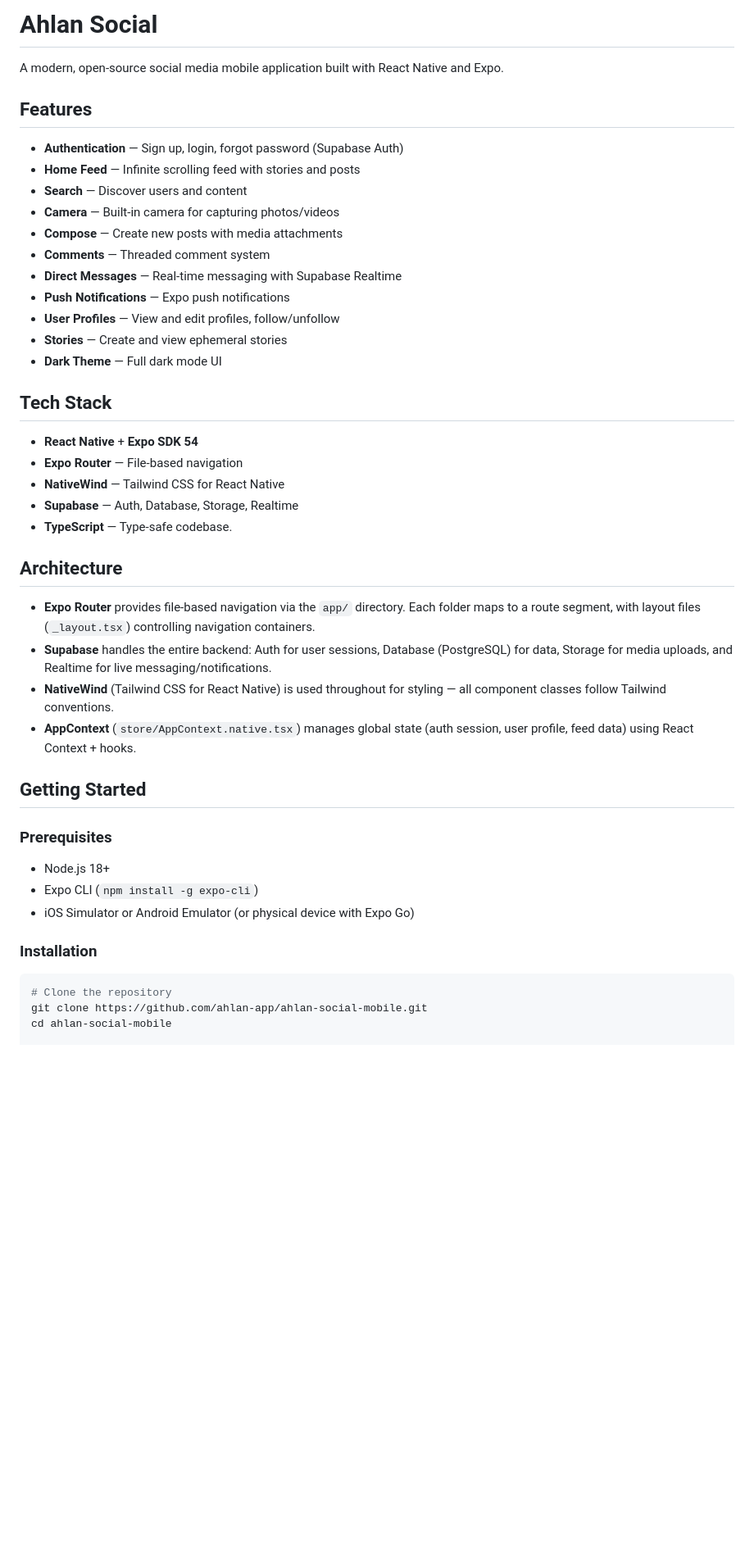
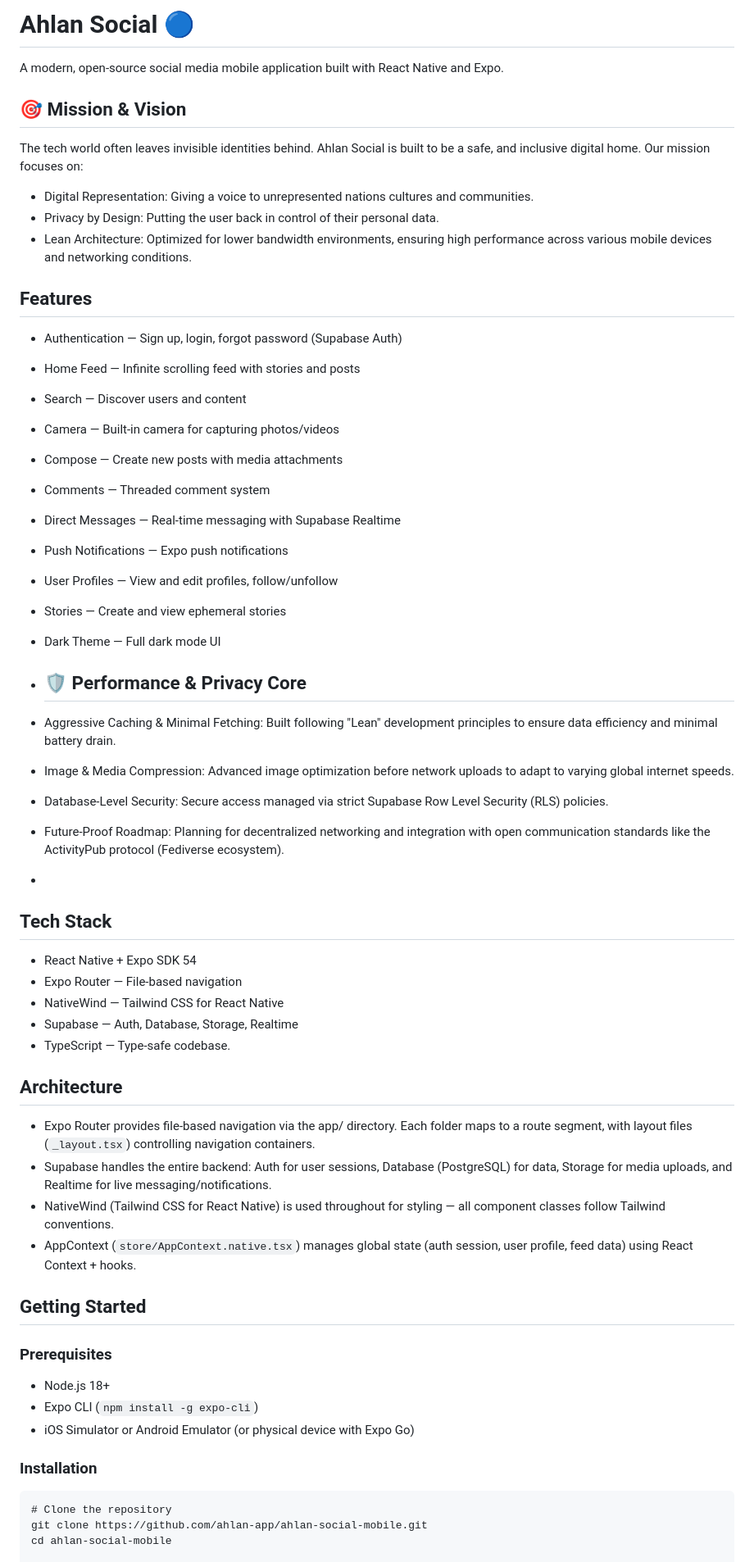
Before and after one commit to ahlan-app/ahlan-social-mobile, a Markdown page: README.md, the part around one of its changes. Shown at 82% size. Drawn GitHub-style; blank space fills up the shorter version.

Commit message:
docs: update README with project details

````diff
--- a/README.md
+++ b/README.md
@@ -1,36 +1,50 @@
-# Ahlan Social
+# Ahlan Social 🔵
 
 A modern, open-source social media mobile application built with React Native and Expo.
 
+## 🎯 Mission & Vision
+
+The tech world often leaves invisible identities behind. Ahlan Social is built to be a safe, and inclusive digital home. Our mission focuses on:
+- Digital Representation: Giving a voice to unrepresented nations cultures and communities.
+- Privacy by Design: Putting the user back in control of their personal data.
+- Lean Architecture: Optimized for lower bandwidth environments, ensuring high performance across various mobile devices and networking conditions.
 
 ## Features
 
-- **Authentication** — Sign up, login, forgot password (Supabase Auth)
-- **Home Feed** — Infinite scrolling feed with stories and posts
-- **Search** — Discover users and content
-- **Camera** — Built-in camera for capturing photos/videos
-- **Compose** — Create new posts with media attachments
-- **Comments** — Threaded comment system
-- **Direct Messages** — Real-time messaging with Supabase Realtime
-- **Push Notifications** — Expo push notifications
-- **User Profiles** — View and edit profiles, follow/unfollow
-- **Stories** — Create and view ephemeral stories
-- **Dark Theme** — Full dark mode UI
+- Authentication — Sign up, login, forgot password (Supabase Auth)
+- Home Feed — Infinite scrolling feed with stories and posts
+- Search — Discover users and content
+- Camera — Built-in camera for capturing photos/videos
+- Compose — Create new posts with media attachments
+- Comments — Threaded comment system
+- Direct Messages — Real-time messaging with Supabase Realtime
+- Push Notifications — Expo push notifications
+- User Profiles — View and edit profiles, follow/unfollow
+- Stories — Create and view ephemeral stories
+- Dark Theme — Full dark mode UI
+
+- ## 🛡️ Performance & Privacy Core
+
+- Aggressive Caching & Minimal Fetching: Built following "Lean" development principles to ensure data efficiency and minimal battery drain.
+- Image & Media Compression: Advanced image optimization before network uploads to adapt to varying global internet speeds.
+- Database-Level Security: Secure access managed via strict Supabase Row Level Security (RLS) policies.
+- Future-Proof Roadmap: Planning for decentralized networking and integration with open communication standards like the ActivityPub protocol (Fediverse ecosystem).
+-
 
 ## Tech Stack
 
-- **React Native** + **Expo SDK 54**
-- **Expo Router** — File-based navigation
-- **NativeWind** — Tailwind CSS for React Native
-- **Supabase** — Auth, Database, Storage, Realtime
-- **TypeScript** — Type-safe codebase.
+- React Native + Expo SDK 54
+- Expo Router — File-based navigation
+- NativeWind — Tailwind CSS for React Native
+- Supabase — Auth, Database, Storage, Realtime
+- TypeScript — Type-safe codebase.
 
 ## Architecture
 
-- **Expo Router** provides file-based navigation via the `app/` directory. Each folder maps to a route segment, with layout files (`_layout.tsx`) controlling navigation containers.
-- **Supabase** handles the entire backend: Auth for user sessions, Database (PostgreSQL) for data, Storage for media uploads, and Realtime for live messaging/notifications.
-- **NativeWind** (Tailwind CSS for React Native) is used throughout for styling — all component classes follow Tailwind conventions.
-- **AppContext** (`store/AppContext.native.tsx`) manages global state (auth session, user profile, feed data) using React Context + hooks.
+- Expo Router provides file-based navigation via the app/ directory. Each folder maps to a route segment, with layout files (`_layout.tsx`) controlling navigation containers.
+- Supabase handles the entire backend: Auth for user sessions, Database (PostgreSQL) for data, Storage for media uploads, and Realtime for live messaging/notifications.
+- NativeWind (Tailwind CSS for React Native) is used throughout for styling — all component classes follow Tailwind conventions.
+- AppContext (`store/AppContext.native.tsx`) manages global state (auth session, user profile, feed data) using React Context + hooks.
 
 ## Getting Started
 
@@ -41,8 +55,7 @@ A modern, open-source social media mobile application built with React Native an
 - iOS Simulator or Android Emulator (or physical device with Expo Go)
 
 ### Installation
-
-```bash
+```
 # Clone the repository
 git clone https://github.com/ahlan-app/ahlan-social-mobile.git
 cd ahlan-social-mobile
````
Also changed, not shown: other parts of README.md (+8 -10 lines).
